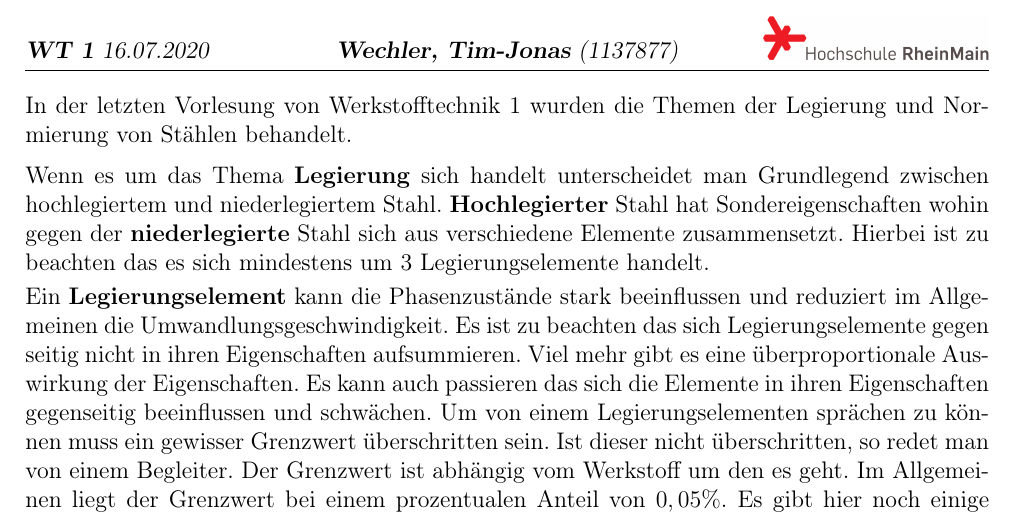
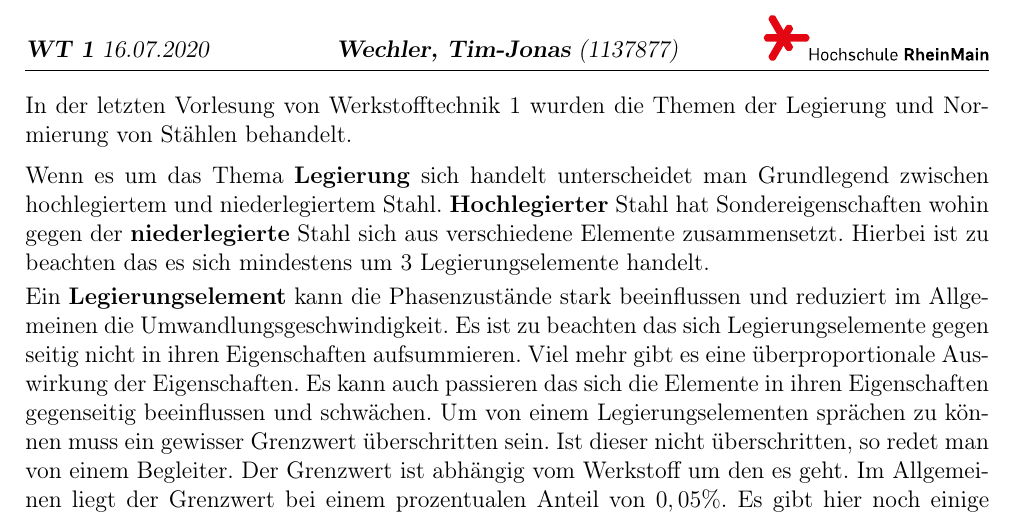
Before and after one commit to wechlertj/hsrm_ap_bsc, a LaTeX document (wt/LB10/WT1_Wechler_LtB_10.tex): part of the page, cut so that both start at the same text. Compiled offline with pdfLaTeX.

Commit message:
Batch Upload

```diff
--- a/wt/LB10/WT1_Wechler_LtB_10.tex
+++ b/wt/LB10/WT1_Wechler_LtB_10.tex
@@ -19,6 +19,9 @@
 \usepackage[font=small,labelformat=empty,justification=centering]{caption}
 \setlength{\parindent}{0em}
 
+\usepackage{svg}
+\usepackage{epstopdf}
+
 \usepackage[version=4]{mhchem}
 
 %Autordaten
@@ -28,7 +31,7 @@
 
 \ihead{\textbf{WT 1} \datum}
 \chead{\autorinfo}
-\ohead{\vspace{10pt}\includegraphics[width=4cm]{logo_simple}}
+\ohead{\vspace{10pt}\includegraphics[width=4cm]{Logo-Hochschule-RheinMain}}
 
 \begin{document}
 In der letzten Vorlesung von Werkstofftechnik 1 wurden die Themen der Legierung und Normierung von Stählen behandelt.\par\medskip
```
Also changed, not shown: Hochschule_RheinMain_altes_logo.svg (added), wt/LB10/Logo-Hochschule-RheinMain.eps (added), wt/LB10/Logo-Hochschule-RheinMain.svg (added), wt/LB10/WT1_Wechler_LtB_10.pdf, wt/LB10/Zeichnung.eps (added), 1 other file.
